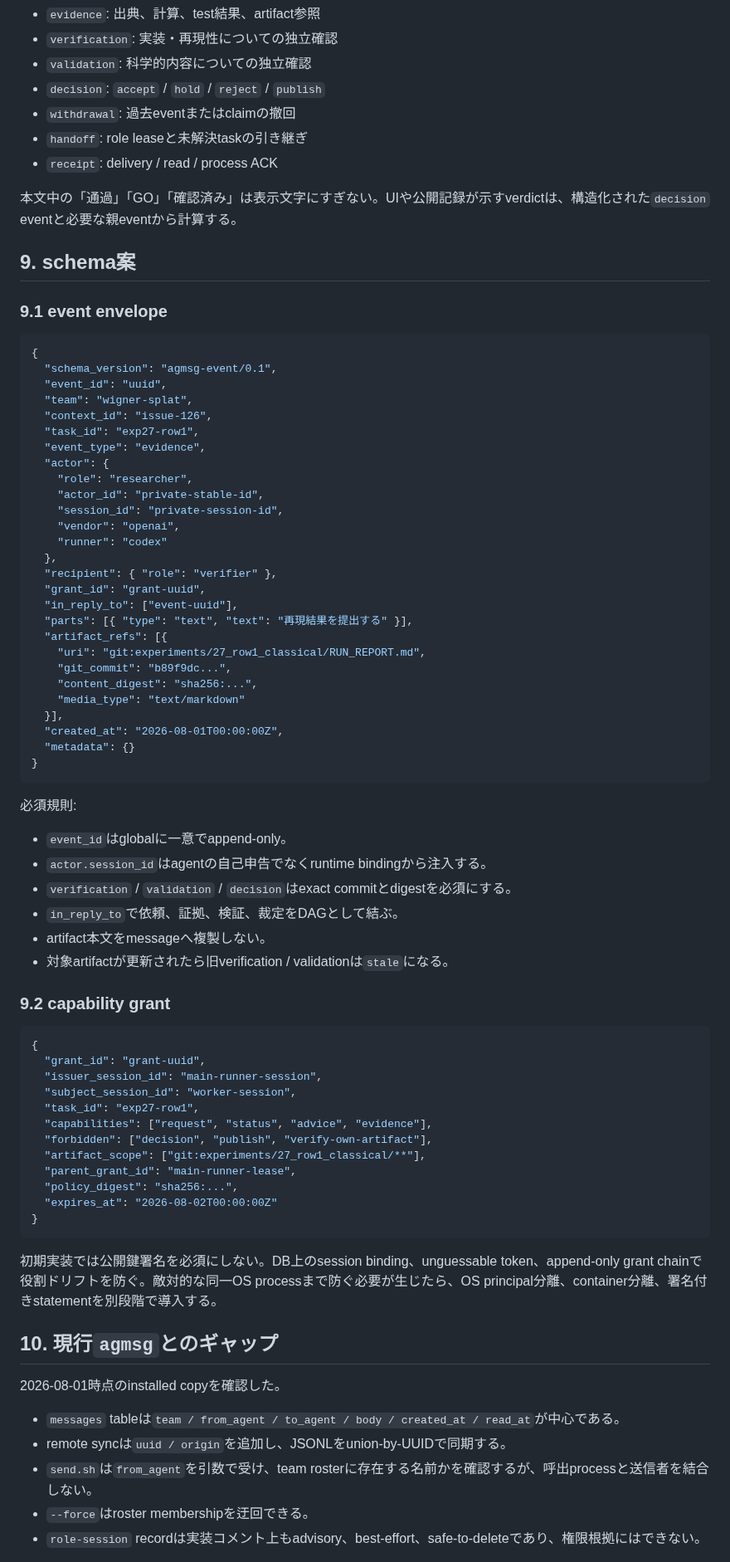
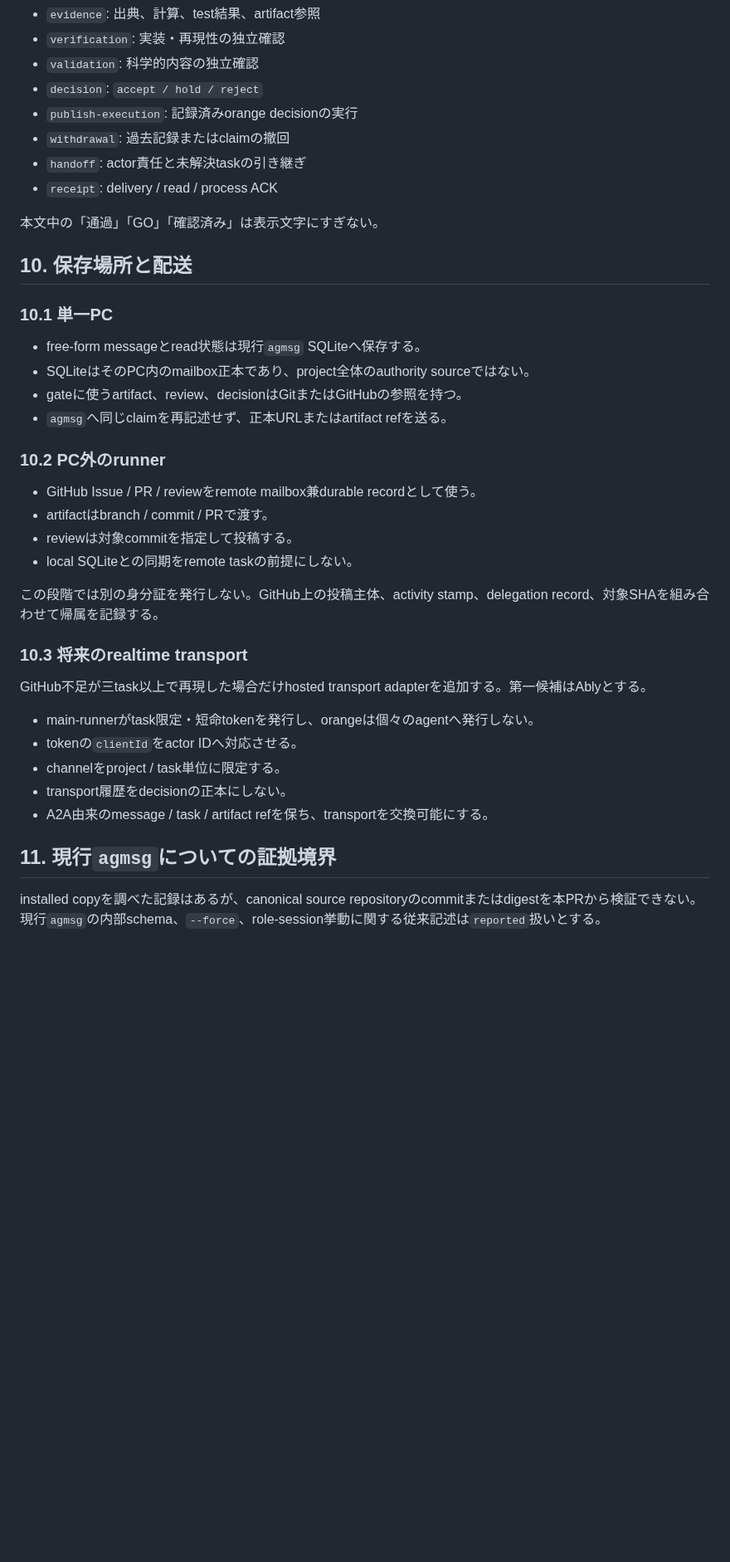
Before and after one commit to orangewk/wigner-splat, a Markdown page: docs/planning/2026-08-01-sebastian-governance-mechanism--proposed.md, the part around one of its changes. Shown at 83% size. GitHub-like rendering; blank space fills up the shorter version.

Commit message:
docs:simplify-sebastian-governance-design

````diff
--- a/docs/planning/2026-08-01-sebastian-governance-mechanism--proposed.md
+++ b/docs/planning/2026-08-01-sebastian-governance-mechanism--proposed.md
@@ -169,82 +184,43 @@ orangeが引き継ぎのたびに新sessionへ手動発行することは求め
 - `evidence`: 出典、計算、test結果、artifact参照
-- `verification`: 実装・再現性についての独立確認
-- `validation`: 科学的内容についての独立確認
-- `decision`: `accept` / `hold` / `reject` / `publish`
-- `withdrawal`: 過去eventまたはclaimの撤回
-- `handoff`: role leaseと未解決taskの引き継ぎ
+- `verification`: 実装・再現性の独立確認
+- `validation`: 科学的内容の独立確認
+- `decision`: `accept / hold / reject`
+- `publish-execution`: 記録済みorange decisionの実行
+- `withdrawal`: 過去記録またはclaimの撤回
+- `handoff`: actor責任と未解決taskの引き継ぎ
 - `receipt`: delivery / read / process ACK
 
-本文中の「通過」「GO」「確認済み」は表示文字にすぎない。UIや公開記録が示すverdictは、構造化された`decision` eventと必要な親eventから計算する。
+本文中の「通過」「GO」「確認済み」は表示文字にすぎない。
 
-## 9. schema案
+## 10. 保存場所と配送
 
-### 9.1 event envelope
+### 10.1 単一PC
 
-```json
-{
-  "schema_version": "agmsg-event/0.1",
-  "event_id": "uuid",
-  "team": "wigner-splat",
-  "context_id": "issue-126",
-  "task_id": "exp27-row1",
-  "event_type": "evidence",
-  "actor": {
-    "role": "researcher",
-    "actor_id": "private-stable-id",
-    "session_id": "private-session-id",
-    "vendor": "openai",
-    "runner": "codex"
-  },
-  "recipient": { "role": "verifier" },
-  "grant_id": "grant-uuid",
-  "in_reply_to": ["event-uuid"],
-  "parts": [{ "type": "text", "text": "再現結果を提出する" }],
-  "artifact_refs": [{
-    "uri": "git:experiments/27_row1_classical/RUN_REPORT.md",
-    "git_commit": "b89f9dc...",
-    "content_digest": "sha256:...",
-    "media_type": "text/markdown"
-  }],
-  "created_at": "2026-08-01T00:00:00Z",
-  "metadata": {}
-}
-```
+- free-form messageとread状態は現行`agmsg` SQLiteへ保存する。
+- SQLiteはそのPC内のmailbox正本であり、project全体のauthority sourceではない。
+- gateに使うartifact、review、decisionはGitまたはGitHubの参照を持つ。
+- `agmsg`へ同じclaimを再記述せず、正本URLまたはartifact refを送る。
 
-必須規則:
+### 10.2 PC外のrunner
 
-- `event_id`はglobalに一意でappend-only。
-- `actor.session_id`はagentの自己申告でなくruntime bindingから注入する。
-- `verification` / `validation` / `decision`はexact commitとdigestを必須にする。
-- `in_reply_to`で依頼、証拠、検証、裁定をDAGとして結ぶ。
-- artifact本文をmessageへ複製しない。
-- 対象artifactが更新されたら旧verification / validationは`stale`になる。
+- GitHub Issue / PR / reviewをremote mailbox兼durable recordとして使う。
+- artifactはbranch / commit / PRで渡す。
+- reviewは対象commitを指定して投稿する。
+- local SQLiteとの同期をremote taskの前提にしない。
 
-### 9.2 capability grant
+この段階では別の身分証を発行しない。GitHub上の投稿主体、activity stamp、delegation record、対象SHAを組み合わせて帰属を記録する。
 
-```json
-{
-  "grant_id": "grant-uuid",
-  "issuer_session_id": "main-runner-session",
-  "subject_session_id": "worker-session",
-  "task_id": "exp27-row1",
-  "capabilities": ["request", "status", "advice", "evidence"],
-  "forbidden": ["decision", "publish", "verify-own-artifact"],
-  "artifact_scope": ["git:experiments/27_row1_classical/**"],
-  "parent_grant_id": "main-runner-lease",
-  "policy_digest": "sha256:...",
-  "expires_at": "2026-08-02T00:00:00Z"
-}
-```
+### 10.3 将来のrealtime transport
 
-初期実装では公開鍵署名を必須にしない。DB上のsession binding、unguessable token、append-only grant chainで役割ドリフトを防ぐ。敵対的な同一OS processまで防ぐ必要が生じたら、OS principal分離、container分離、署名付きstatementを別段階で導入する。
+GitHub不足が三task以上で再現した場合だけhosted transport adapterを追加する。第一候補はAblyとする。
 
-## 10. 現行`agmsg`とのギャップ
+- main-runnerがtask限定・短命tokenを発行し、orangeは個々のagentへ発行しない。
+- tokenの`clientId`をactor IDへ対応させる。
+- channelをproject / task単位に限定する。
+- transport履歴をdecisionの正本にしない。
+- A2A由来のmessage / task / artifact refを保ち、transportを交換可能にする。
 
-2026-08-01時点のinstalled copyを確認した。
+## 11. 現行`agmsg`についての証拠境界
 
-- `messages` tableは`team / from_agent / to_agent / body / created_at / read_at`が中心である。
-- remote syncは`uuid / origin`を追加し、JSONLをunion-by-UUIDで同期する。
-- `send.sh`は`from_agent`を引数で受け、team rosterに存在する名前かを確認するが、呼出processと送信者を結合しない。
-- `--force`はroster membershipを迂回できる。
-- `role-session` recordは実装コメント上もadvisory、best-effort、safe-to-deleteであり、権限根拠にはできない。
+installed copyを調べた記録はあるが、canonical source repositoryのcommitまたはdigestを本PRから検証できない。現行`agmsg`の内部schema、`--force`、role-session挙動に関する従来記述は`reported`扱いとする。
 
````
Also changed, not shown: other parts of docs/planning/2026-08-01-sebastian-governance-mechanism--proposed.md (+192 -220 lines).
